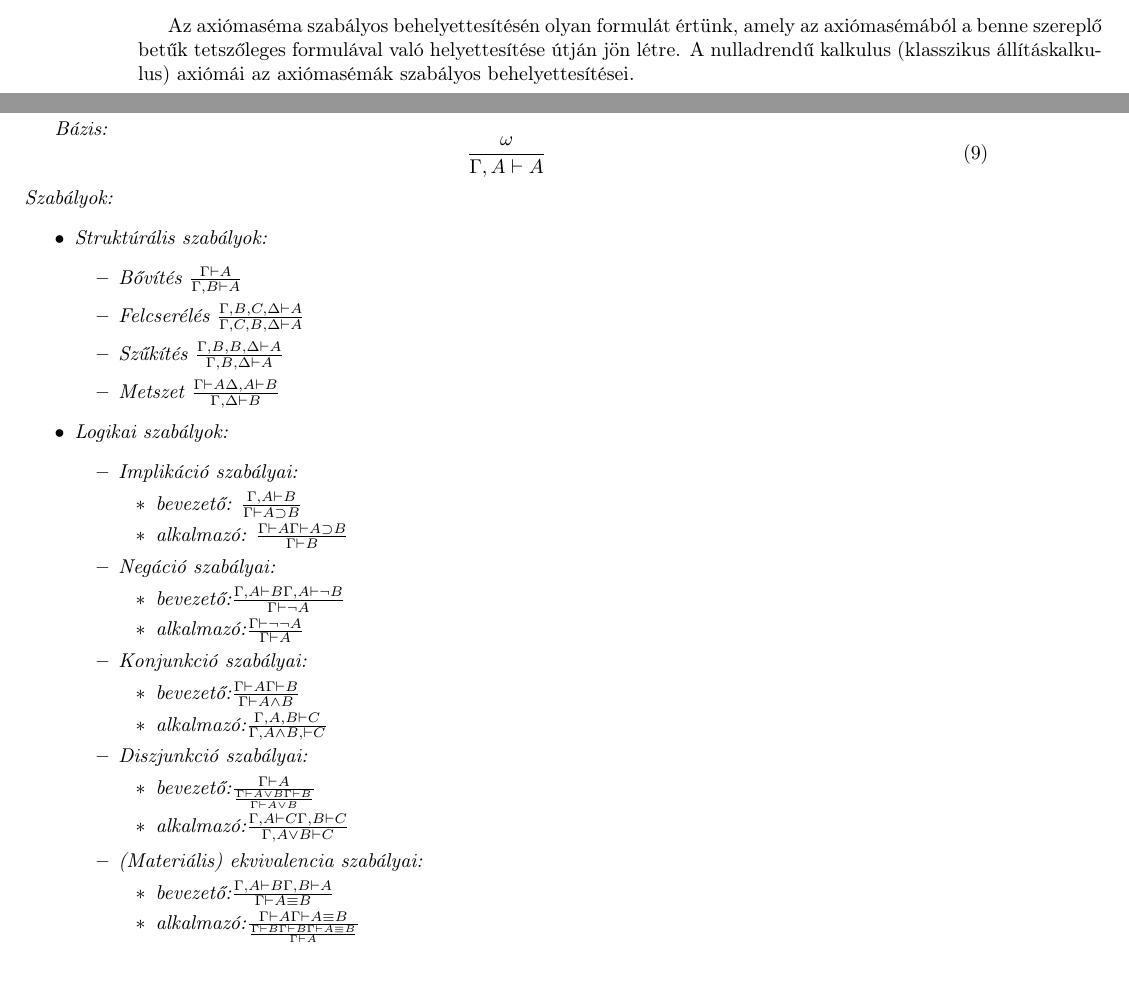
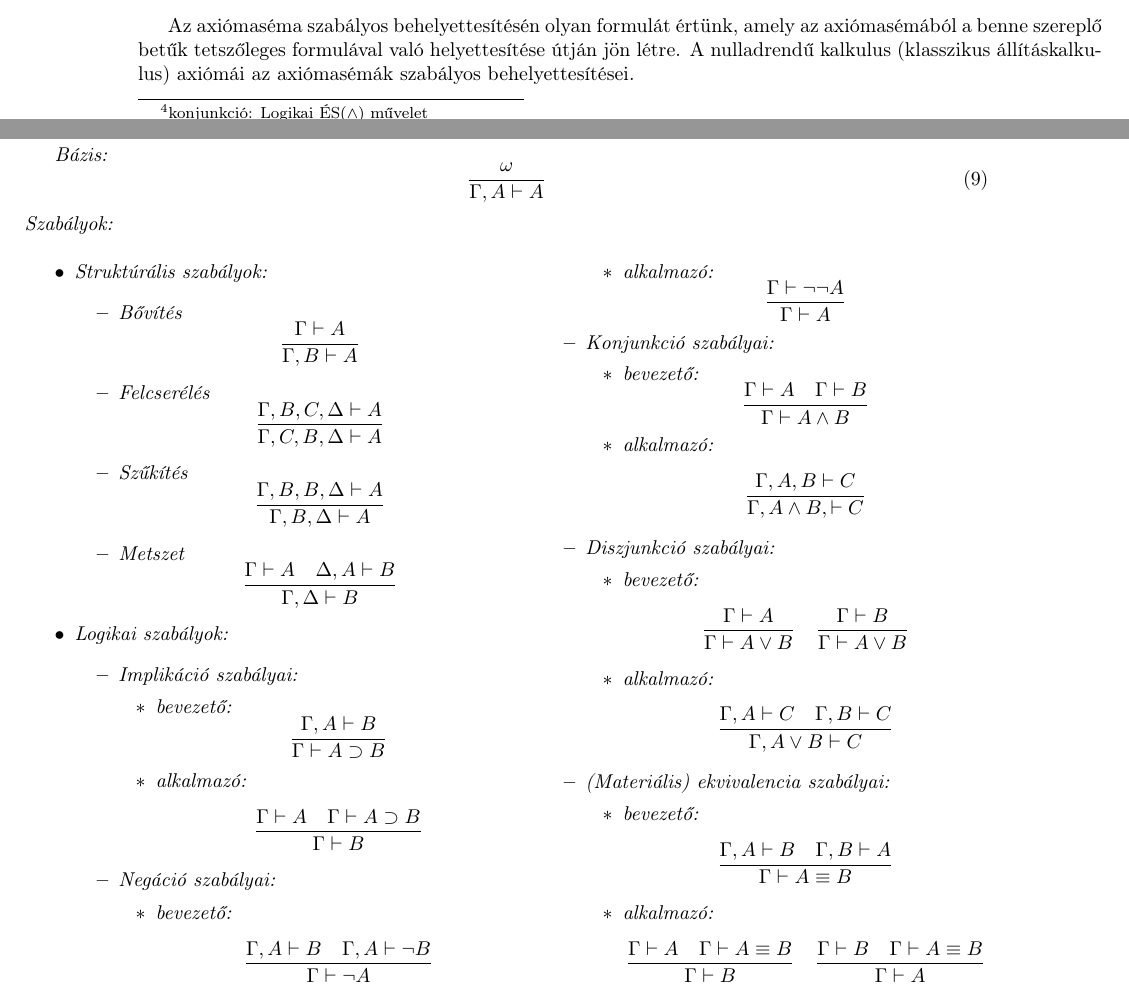
Before and after one commit to pacifastacus/ZV, a LaTeX document (kidolgozott_tetelsor.tex, which reads altalanos/altalanos_1.tex): two parts of pages 7 and 8 of 80, joined at a grey line, cut so that both start at the same text. Compiled offline with pdfLaTeX.

Commit message:
1. tétel javítások 	modified:   altalanos/altalanos_1.tex 	modified:   kidolgozott_tetelsor.pdf

```diff
--- a/altalanos/altalanos_1.tex
+++ b/altalanos/altalanos_1.tex
@@ -160,6 +160,6 @@
 	lásd:a \ref{def:logikai törvény} fejezet definíciója.
 \end{definition}
 \begin{definition}[elemi konjunkció]
-	Legyen $L^{(0)} = (LC, Con, Form)$ egy nulladrendű nyelv. Ha az $A \in Form$ formula literál vagy különböző alapú literálok konjunkciója, akkor $A$-t elemi konjunkciónak nevezzük.
+	Legyen $L^{(0)} = (LC, Con, Form)$ egy nulladrendű nyelv. Ha az $A \in Form$ formula literál vagy különböző alapú literálok konjunkciója\footnote{konjunkció: Logikai ÉS($\land$) művelet}, akkor $A$-t elemi konjunkciónak nevezzük.
 \end{definition}
 \begin{definition}[elemi diszjunkció]
@@ -236,42 +236,44 @@ Bázis:
 \end{equation}
 Szabályok:
 \begin{itemize}
+	\begin{multicols}{2}
 	\item Struktúrális szabályok:
 	\begin{itemize}
-		\item Bővítés $\frac{\Gamma \vdash A}{\Gamma, B \vdash A} $
-		\item Felcserélés $\frac{\Gamma,B,C,\Delta\vdash A} {\Gamma,C,B,\Delta\vdash A} $
-		\item Szűkítés $\frac{\Gamma,B,B,\Delta\vdash A}
-		{\Gamma,B,\Delta\vdash A} $
-		\item Metszet $\frac{\Gamma\vdash A \Delta,A\vdash B}{\Gamma,\Delta\vdash B} $
+		\item Bővítés $$\frac{\Gamma \vdash A}{\Gamma, B \vdash A} $$
+		\item Felcserélés $$\frac{\Gamma,B,C,\Delta\vdash A} {\Gamma,C,B,\Delta\vdash A} $$
+		\item Szűkítés $$\frac{\Gamma,B,B,\Delta\vdash A}
+		{\Gamma,B,\Delta\vdash A} $$
+		\item Metszet $$\frac{\Gamma\vdash A\quad \Delta,A\vdash B}{\Gamma,\Delta\vdash B} $$
 	\end{itemize}
 	\item Logikai szabályok:
 	\begin{itemize}
 		\item Implikáció szabályai:
 		\begin{itemize}
-			\item bevezető: $\frac{\Gamma,A\vdash B}{\Gamma\vdash A \supset B} $
-			\item alkalmazó: $\frac{\Gamma\vdash A \Gamma\vdash A \supset B}{\Gamma \vdash B} $
+			\item bevezető: $$\frac{\Gamma,A\vdash B}{\Gamma\vdash A \supset B} $$
+			\item alkalmazó: $$\frac{\Gamma\vdash A\quad \Gamma\vdash A \supset B}{\Gamma \vdash B} $$
 		\end{itemize}
 		\item Negáció szabályai:
 		\begin{itemize}
-			\item bevezető:$\frac{\Gamma,A\vdash B \Gamma,A\vdash \neg B}{\Gamma\vdash \neg A} $
-			\item alkalmazó:$\frac{\Gamma\vdash \neg\neg A}{\Gamma \vdash A}$
+			\item bevezető:$$\frac{\Gamma,A\vdash B\quad \Gamma,A\vdash \neg B}{\Gamma\vdash \neg A} $$
+			\item alkalmazó:$$\frac{\Gamma\vdash \neg\neg A}{\Gamma \vdash A}$$
 		\end{itemize}
 		\item Konjunkció szabályai:
 		\begin{itemize}
-			\item bevezető:$\frac{\Gamma\vdash A \Gamma\vdash B}{\Gamma\vdash A\land B}$
-			\item alkalmazó:$\frac{\Gamma,A,B\vdash C}{\Gamma,A\land B,\vdash C}$
+			\item bevezető:$$\frac{\Gamma\vdash A\quad \Gamma\vdash B}{\Gamma\vdash A\land B}$$
+			\item alkalmazó:$$\frac{\Gamma,A,B\vdash C}{\Gamma,A\land B,\vdash C}$$
 		\end{itemize}
 		\item Diszjunkció szabályai:
 		\begin{itemize}
-			\item bevezető:$\frac{\Gamma\vdash A}{\frac{\Gamma\vdash A \lor B \Gamma\vdash B}{\Gamma\vdash A \lor B}}$
-			\item alkalmazó:$\frac{\Gamma,A\vdash C \Gamma,B\vdash C}{\Gamma,A\lor B\vdash C}$
+			\item bevezető:$$\frac{\Gamma\vdash A}{\Gamma\vdash A \lor B }\quad \frac{\Gamma\vdash B}{\Gamma\vdash A \lor B}$$
+			\item alkalmazó:$$\frac{\Gamma,A\vdash C\quad \Gamma,B\vdash C}{\Gamma,A\lor B\vdash C}$$
 		\end{itemize}
 		\item (Materiális) ekvivalencia szabályai:
 		\begin{itemize}
-			\item bevezető:$\frac{\Gamma,A\vdash B \Gamma,B\vdash A}{\Gamma\vdash A\equiv B}$
-			\item alkalmazó:$\frac{\Gamma\vdash A \Gamma\vdash A\equiv B}{\frac{\Gamma\vdash B \Gamma\vdash B \Gamma\vdash A \equiv B}{\Gamma\vdash A}}$
+			\item bevezető:$$\frac{\Gamma,A\vdash B\quad \Gamma,B\vdash A}{\Gamma\vdash A\equiv B}$$
+			\item alkalmazó:$$\frac{\Gamma\vdash A\quad \Gamma\vdash A\equiv B}{\Gamma\vdash B }\quad \frac{\Gamma\vdash B\quad \Gamma\vdash A \equiv B}{\Gamma\vdash A}$$
 		\end{itemize}
 	\end{itemize}
+	\end{multicols}
 \end{itemize}
 \end{definition}
 %-------------------------------------------------------------------------------
```
Also changed, not shown: kidolgozott_tetelsor.pdf, altalanos/altalanos_1.tex (12 more changed lines).
